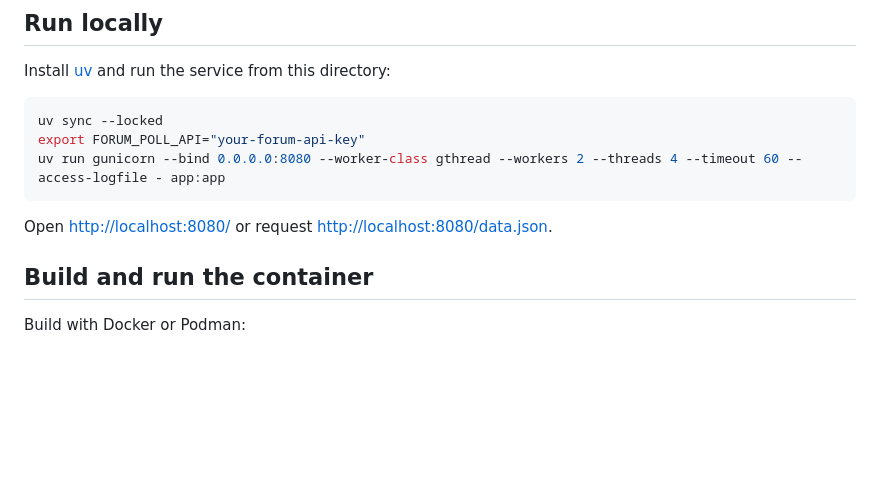
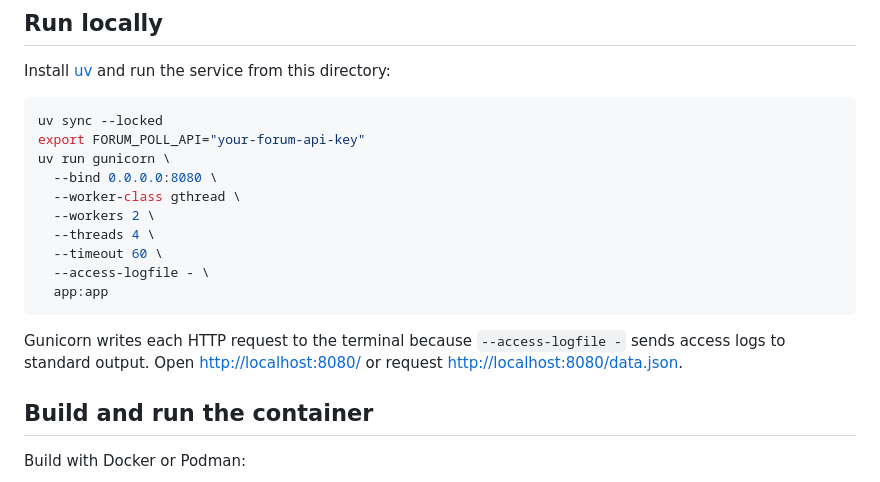
Before and after one commit to ansible-community/stats-openpolls, a Markdown page: README.md, the part around the change. Rendered like a GitHub page; blank space fills up the shorter version.

Commit message:
docs: how to run locally

````diff
--- a/README.md
+++ b/README.md
@@ -64,10 +64,17 @@ Install [uv](https://docs.astral.sh/uv/) and run the service from this directory
 ```sh
 uv sync --locked
 export FORUM_POLL_API="your-forum-api-key"
-uv run gunicorn --bind 0.0.0.0:8080 --worker-class gthread --workers 2 --threads 4 --timeout 60 --access-logfile - app:app
+uv run gunicorn \
+  --bind 0.0.0.0:8080 \
+  --worker-class gthread \
+  --workers 2 \
+  --threads 4 \
+  --timeout 60 \
+  --access-logfile - \
+  app:app
 ```
 
-Open <http://localhost:8080/> or request <http://localhost:8080/data.json>.
+Gunicorn writes each HTTP request to the terminal because `--access-logfile -` sends access logs to standard output. Open <http://localhost:8080/> or request <http://localhost:8080/data.json>.
 
 ## Build and run the container
 
````
